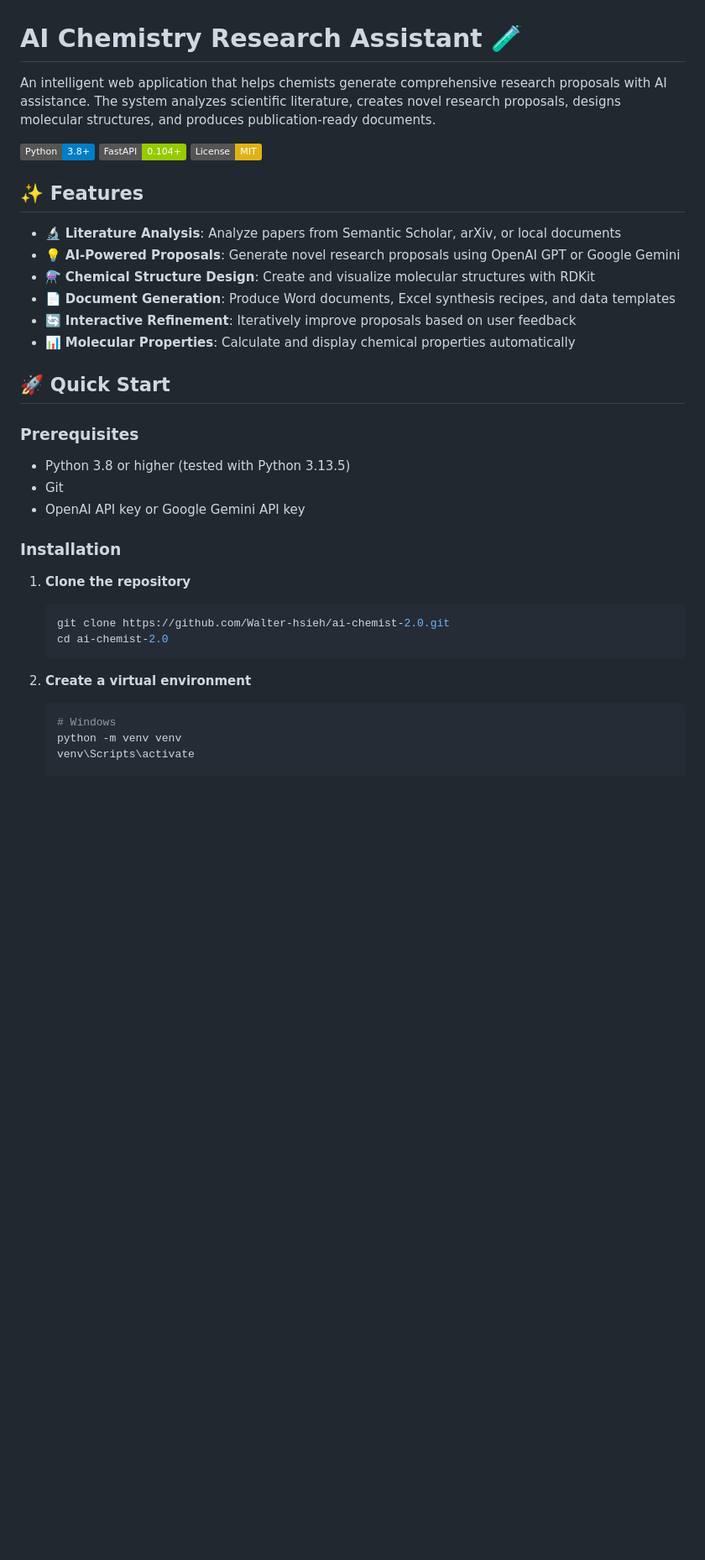
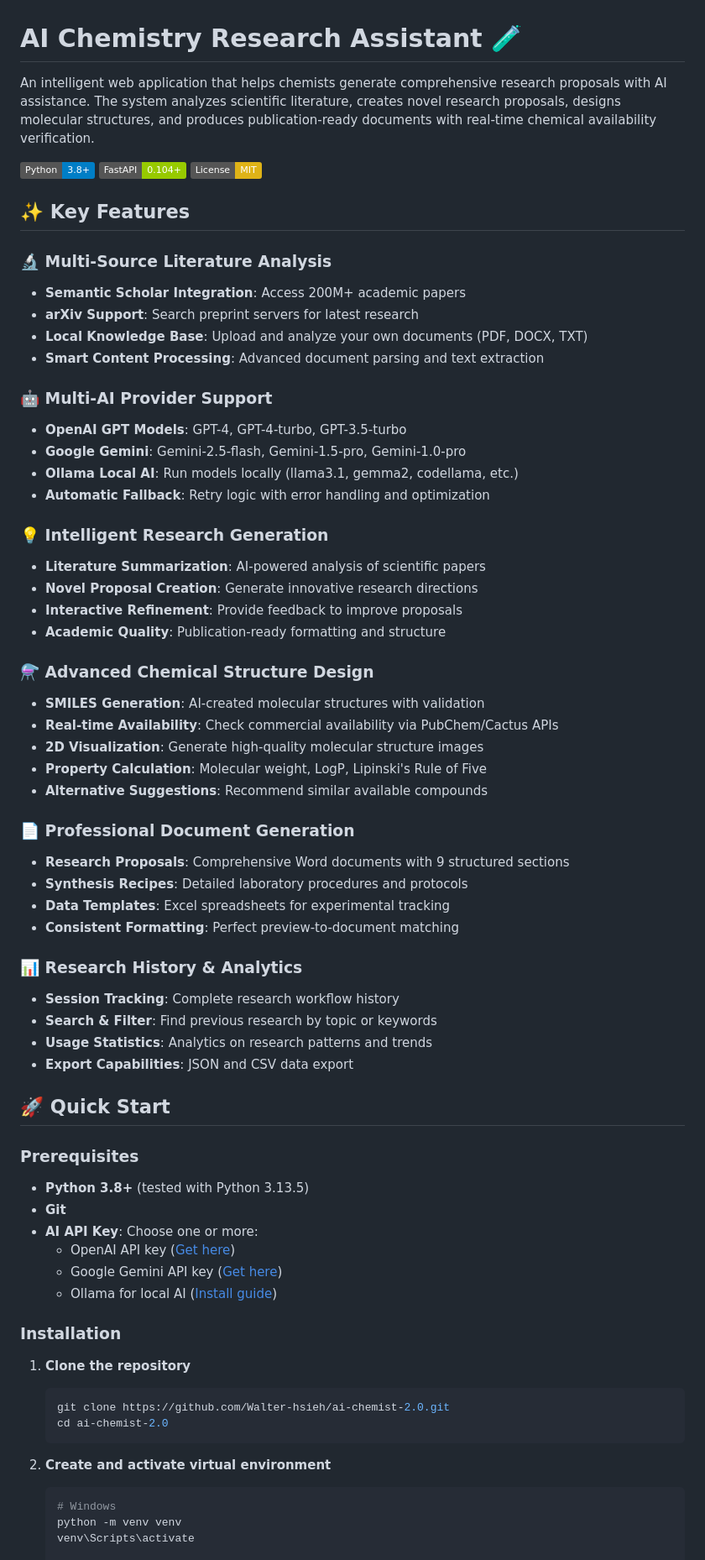
Before and after one commit to Walter-hsieh/ai-chemist-2.1, a Markdown page: README.md, the part around one of its changes. Shown at 84% size. GitHub-like rendering; badges without logos; blank space fills up the shorter version.

````diff
--- a/README.md
+++ b/README.md
@@ -1,27 +1,60 @@
 # AI Chemistry Research Assistant 🧪
 
-An intelligent web application that helps chemists generate comprehensive research proposals with AI assistance. The system analyzes scientific literature, creates novel research proposals, designs molecular structures, and produces publication-ready documents.
+An intelligent web application that helps chemists generate comprehensive research proposals with AI assistance. The system analyzes scientific literature, creates novel research proposals, designs molecular structures, and produces publication-ready documents with real-time chemical availability verification.
 
 ![Chemistry Assistant Demo](https://img.shields.io/badge/Python-3.8+-blue.svg)
 ![FastAPI](https://img.shields.io/badge/FastAPI-0.104+-green.svg)
 ![License](https://img.shields.io/badge/License-MIT-yellow.svg)
 
-## ✨ Features
+## ✨ Key Features
 
-- 🔬 **Literature Analysis**: Analyze papers from Semantic Scholar, arXiv, or local documents
-- 💡 **AI-Powered Proposals**: Generate novel research proposals using OpenAI GPT or Google Gemini
-- ⚗️ **Chemical Structure Design**: Create and visualize molecular structures with RDKit
-- 📄 **Document Generation**: Produce Word documents, Excel synthesis recipes, and data templates
-- 🔄 **Interactive Refinement**: Iteratively improve proposals based on user feedback
-- 📊 **Molecular Properties**: Calculate and display chemical properties automatically
+### 🔬 **Multi-Source Literature Analysis**
+- **Semantic Scholar Integration**: Access 200M+ academic papers
+- **arXiv Support**: Search preprint servers for latest research
+- **Local Knowledge Base**: Upload and analyze your own documents (PDF, DOCX, TXT)
+- **Smart Content Processing**: Advanced document parsing and text extraction
+
+### 🤖 **Multi-AI Provider Support**
+- **OpenAI GPT Models**: GPT-4, GPT-4-turbo, GPT-3.5-turbo
+- **Google Gemini**: Gemini-2.5-flash, Gemini-1.5-pro, Gemini-1.0-pro
+- **Ollama Local AI**: Run models locally (llama3.1, gemma2, codellama, etc.)
+- **Automatic Fallback**: Retry logic with error handling and optimization
+
+### 💡 **Intelligent Research Generation**
+- **Literature Summarization**: AI-powered analysis of scientific papers
+- **Novel Proposal Creation**: Generate innovative research directions
+- **Interactive Refinement**: Provide feedback to improve proposals
+- **Academic Quality**: Publication-ready formatting and structure
+
+### ⚗️ **Advanced Chemical Structure Design**
+- **SMILES Generation**: AI-created molecular structures with validation
+- **Real-time Availability**: Check commercial availability via PubChem/Cactus APIs
+- **2D Visualization**: Generate high-quality molecular structure images
+- **Property Calculation**: Molecular weight, LogP, Lipinski's Rule of Five
+- **Alternative Suggestions**: Recommend similar available compounds
+
+### 📄 **Professional Document Generation**
+- **Research Proposals**: Comprehensive Word documents with 9 structured sections
+- **Synthesis Recipes**: Detailed laboratory procedures and protocols
+- **Data Templates**: Excel spreadsheets for experimental tracking
+- **Consistent Formatting**: Perfect preview-to-document matching
+
+### 📊 **Research History & Analytics**
+- **Session Tracking**: Complete research workflow history
+- **Search & Filter**: Find previous research by topic or keywords
+- **Usage Statistics**: Analytics on research patterns and trends
+- **Export Capabilities**: JSON and CSV data export
 
 ## 🚀 Quick Start
 
 ### Prerequisites
 
-- Python 3.8 or higher (tested with Python 3.13.5)
-- Git
-- OpenAI API key or Google Gemini API key
+- **Python 3.8+** (tested with Python 3.13.5)
+- **Git**
+- **AI API Key**: Choose one or more:
+  - OpenAI API key ([Get here](https://platform.openai.com/api-keys))
+  - Google Gemini API key ([Get here](https://makersuite.google.com/app/apikey))
+  - Ollama for local AI ([Install guide](https://ollama.ai/download))
 
 ### Installation
 
@@ -31,7 +64,7 @@ An intelligent web application that helps chemists generate comprehensive resear
    cd ai-chemist-2.0
    ```
 
-2. **Create a virtual environment**
+2. **Create and activate virtual environment**
    ```bash
    # Windows
    python -m venv venv
````
Also changed, not shown: other parts of README.md (+166 -124 lines).
